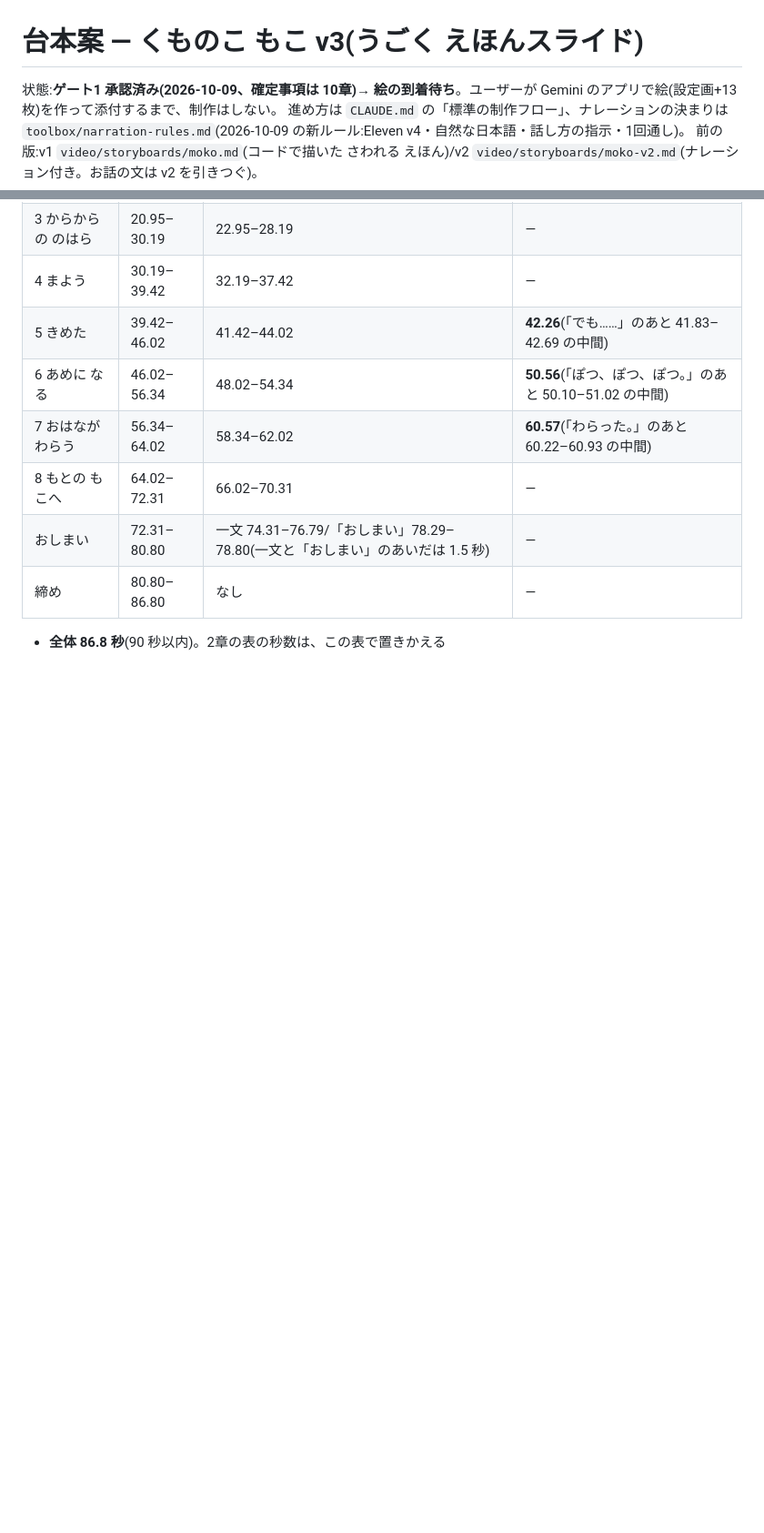
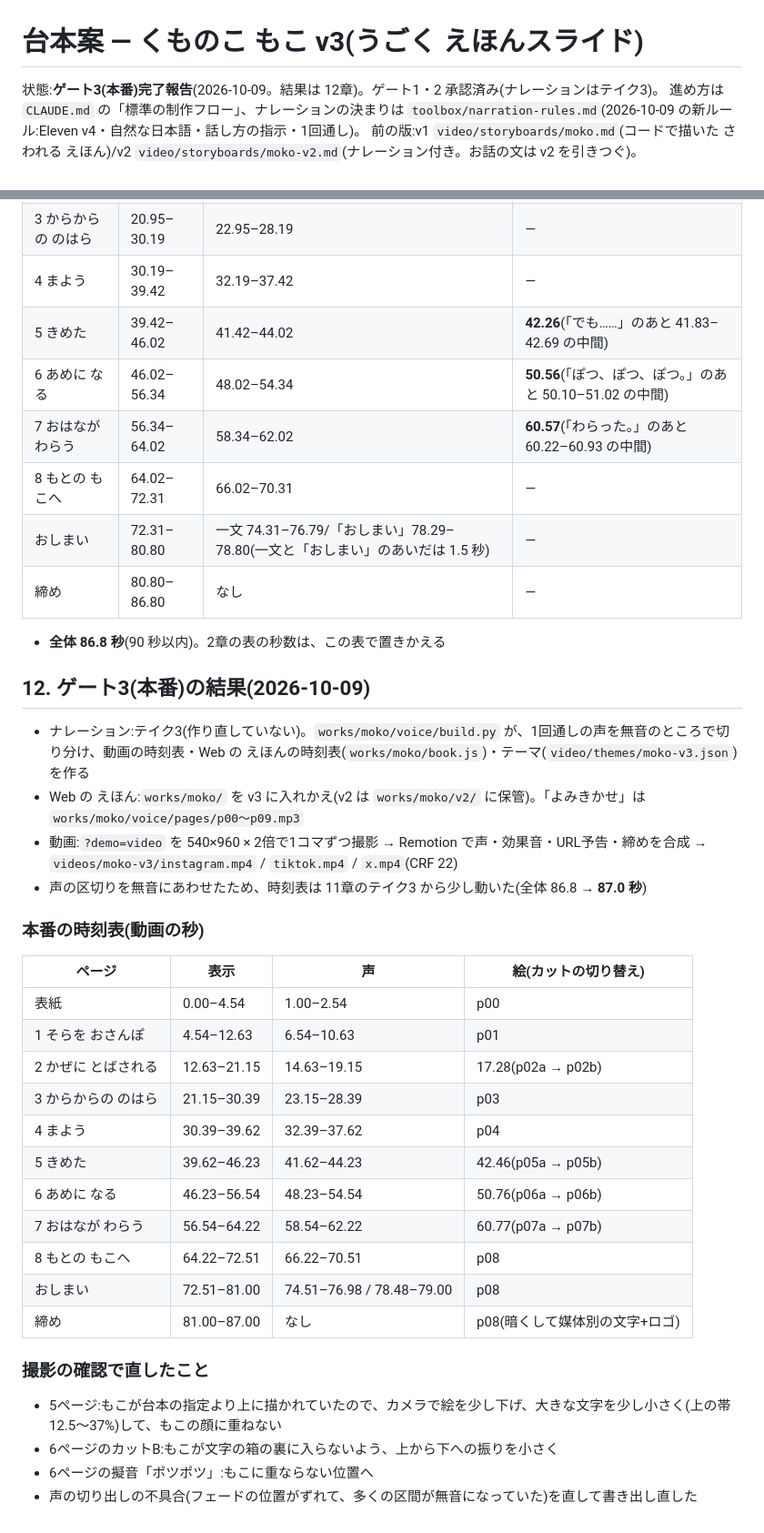
Before and after one commit to studio-kakuu/kakuu-studio, a Markdown page: video/storyboards/moko-v3.md, 2 parts joined by grey strips. Shown at 91% size. Drawn GitHub-style; blank space fills up the shorter version.

Commit message:
moko v3 storyboard: gate 3 record (timeline, fixes)
Co-Authored-By: Claude Opus 5.5 <noreply@anthropic.com>
Claude-Session: https://claude.ai/code/session_01KbSJU9QNchaMJj2duKF59A

```diff
--- a/video/storyboards/moko-v3.md
+++ b/video/storyboards/moko-v3.md
@@ -1,6 +1,6 @@
 # 台本案 — くものこ もこ v3(うごく えほんスライド)
 
-状態:**ゲート1 承認済み(2026-10-09、確定事項は 10章)→ 絵の到着待ち**。ユーザーが Gemini のアプリで絵(設定画+13枚)を作って添付するまで、制作はしない。
+状態:**ゲート3(本番)完了報告**(2026-10-09。結果は 12章)。ゲート1・2 承認済み(ナレーションはテイク3)。
 進め方は `CLAUDE.md` の「標準の制作フロー」、ナレーションの決まりは `toolbox/narration-rules.md`(2026-10-09 の新ルール:Eleven v4・自然な日本語・話し方の指示・1回通し)。
 前の版:v1 `video/storyboards/moko.md`(コードで描いた さわれる えほん)/v2 `video/storyboards/moko-v2.md`(ナレーション付き。お話の文は v2 を引きつぐ)。
 
@@ -662,3 +662,30 @@ Maybe pauses aren't something you add. Maybe they happen on their own.
 | おしまい | 72.31–80.80 | 一文 74.31–76.79/「おしまい」78.29–78.80(一文と「おしまい」のあいだは 1.5 秒) | — |
 | 締め | 80.80–86.80 | なし | — |
 - **全体 86.8 秒**(90 秒以内)。2章の表の秒数は、この表で置きかえる
+
+## 12. ゲート3(本番)の結果(2026-10-09)
+- ナレーション:テイク3(作り直していない)。`works/moko/voice/build.py` が、1回通しの声を無音のところで切り分け、動画の時刻表・Web の えほんの時刻表(`works/moko/book.js`)・テーマ(`video/themes/moko-v3.json`)を作る
+- Web の えほん:`works/moko/` を v3 に入れかえ(v2 は `works/moko/v2/` に保管)。「よみきかせ」は `works/moko/voice/pages/p00〜p09.mp3`
+- 動画:`?demo=video` を 540×960 × 2倍で1コマずつ撮影 → Remotion で声・効果音・URL予告・締めを合成 → `videos/moko-v3/instagram.mp4` / `tiktok.mp4` / `x.mp4`(CRF 22)
+- 声の区切りを無音にあわせたため、時刻表は 11章のテイク3 から少し動いた(全体 86.8 → **87.0 秒**)
+
+### 本番の時刻表(動画の秒)
+| ページ | 表示 | 声 | 絵(カットの切り替え) |
+|---|---|---|---|
+| 表紙 | 0.00–4.54 | 1.00–2.54 | p00 |
+| 1 そらを おさんぽ | 4.54–12.63 | 6.54–10.63 | p01 |
+| 2 かぜに とばされる | 12.63–21.15 | 14.63–19.15 | 17.28(p02a → p02b) |
+| 3 からからの のはら | 21.15–30.39 | 23.15–28.39 | p03 |
+| 4 まよう | 30.39–39.62 | 32.39–37.62 | p04 |
+| 5 きめた | 39.62–46.23 | 41.62–44.23 | 42.46(p05a → p05b) |
+| 6 あめに なる | 46.23–56.54 | 48.23–54.54 | 50.76(p06a → p06b) |
+| 7 おはなが わらう | 56.54–64.22 | 58.54–62.22 | 60.77(p07a → p07b) |
+| 8 もとの もこへ | 64.22–72.51 | 66.22–70.51 | p08 |
+| おしまい | 72.51–81.00 | 74.51–76.98 / 78.48–79.00 | p08 |
+| 締め | 81.00–87.00 | なし | p08(暗くして媒体別の文字+ロゴ) |
+
+### 撮影の確認で直したこと
+- 5ページ:もこが台本の指定より上に描かれていたので、カメラで絵を少し下げ、大きな文字を少し小さく(上の帯 12.5〜37%)して、もこの顔に重ねない
+- 6ページのカットB:もこが文字の箱の裏に入らないよう、上から下への振りを小さく
+- 6ページの擬音「ポツポツ」:もこに重ならない位置へ
+- 声の切り出しの不具合(フェードの位置がずれて、多くの区間が無音になっていた)を直して書き出し直した
```
